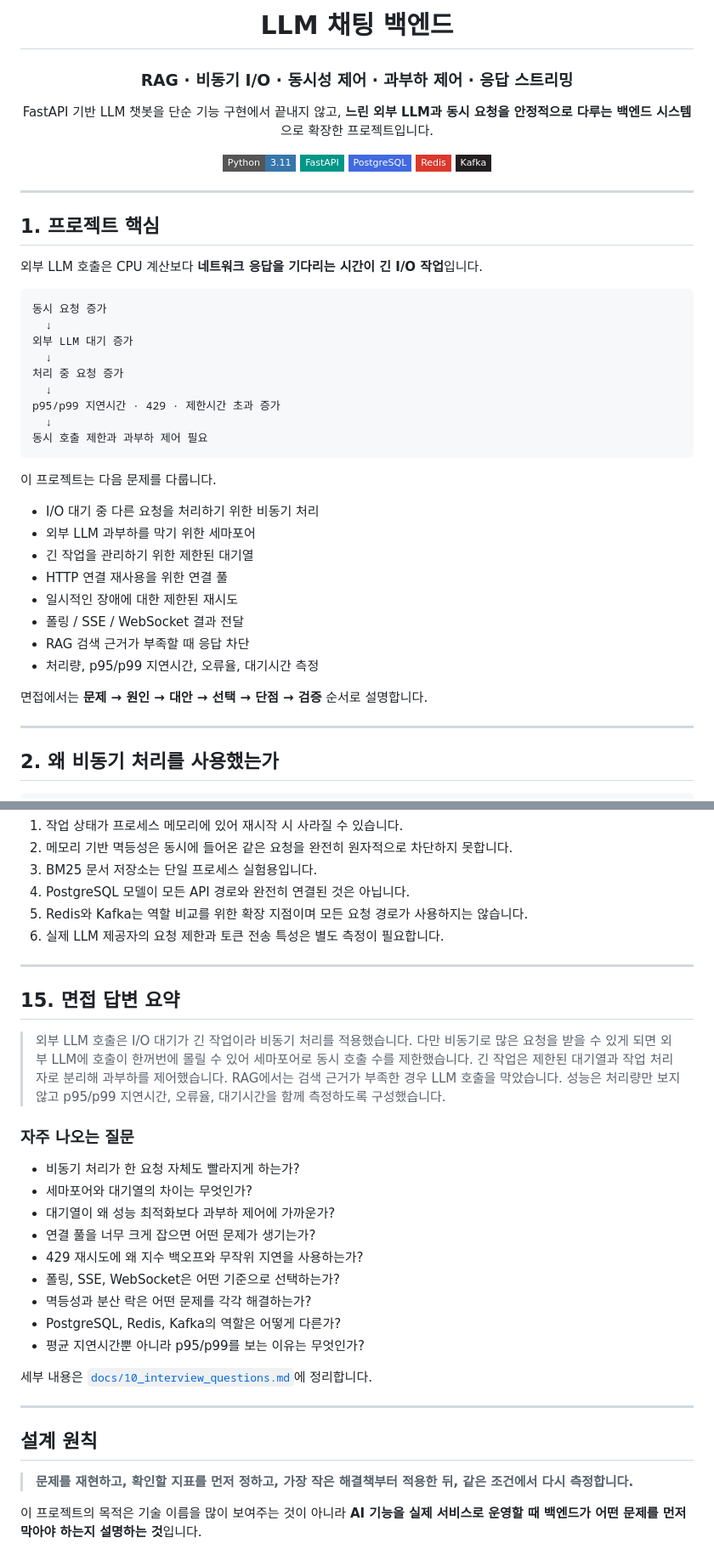
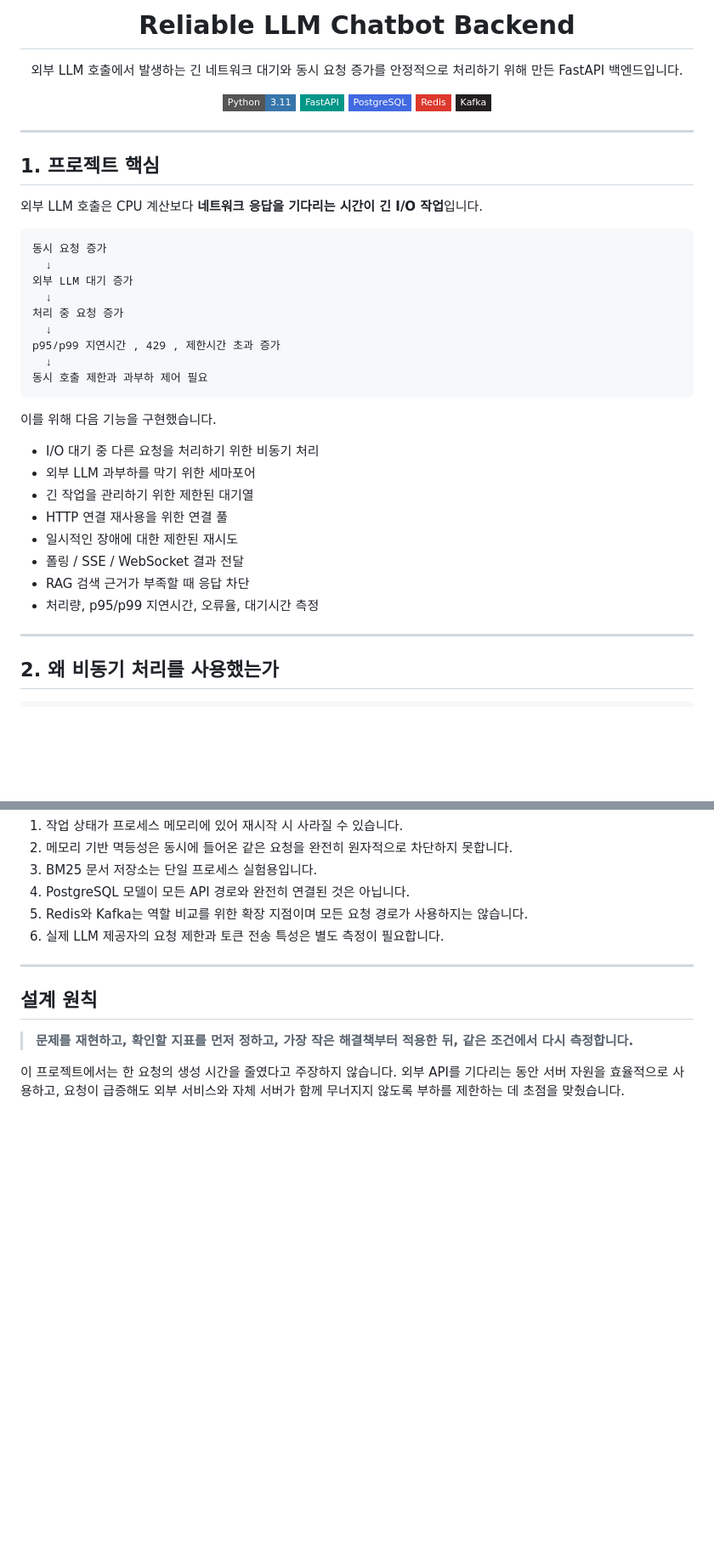
Before and after one commit to kangwoul2/llm-chat-platform, a Markdown page: README.md, 2 parts joined by grey strips. Shown at 85% size. Drawn GitHub-style; badges without logos; blank space fills up the shorter version.

Commit message:
docs: clarify backend design decisions

````diff
--- a/README.md
+++ b/README.md
@@ -1,10 +1,8 @@
 <div align="center">
 
-# LLM 채팅 백엔드
+# Reliable LLM Chatbot Backend
 
-### RAG · 비동기 I/O · 동시성 제어 · 과부하 제어 · 응답 스트리밍
-
-FastAPI 기반 LLM 챗봇을 단순 기능 구현에서 끝내지 않고, **느린 외부 LLM과 동시 요청을 안정적으로 다루는 백엔드 시스템**으로 확장한 프로젝트입니다.
+외부 LLM 호출에서 발생하는 긴 네트워크 대기와 동시 요청 증가를 안정적으로 처리하기 위해 만든 FastAPI 백엔드입니다.
 
 ![Python](https://img.shields.io/badge/Python-3.11-3776AB?style=flat-square&logo=python&logoColor=white)
 ![FastAPI](https://img.shields.io/badge/FastAPI-009688?style=flat-square&logo=fastapi&logoColor=white)
@@ -27,12 +25,12 @@ FastAPI 기반 LLM 챗봇을 단순 기능 구현에서 끝내지 않고, **느
   ↓
 처리 중 요청 증가
   ↓
-p95/p99 지연시간 · 429 · 제한시간 초과 증가
+p95/p99 지연시간 , 429 , 제한시간 초과 증가
   ↓
 동시 호출 제한과 과부하 제어 필요
 ```
 
-이 프로젝트는 다음 문제를 다룹니다.
+이를 위해 다음 기능을 구현했습니다.
 
 - I/O 대기 중 다른 요청을 처리하기 위한 비동기 처리
 - 외부 LLM 과부하를 막기 위한 세마포어
@@ -42,8 +40,6 @@ p95/p99 지연시간 · 429 · 제한시간 초과 증가
 - 폴링 / SSE / WebSocket 결과 전달
 - RAG 검색 근거가 부족할 때 응답 차단
 - 처리량, p95/p99 지연시간, 오류율, 대기시간 측정
-
-면접에서는 **문제 → 원인 → 대안 → 선택 → 단점 → 검증** 순서로 설명합니다.
 
 ---
 
@@ -308,28 +304,8 @@ pytest -q
 
 ---
 
-## 15. 면접 답변 요약
-
-> 외부 LLM 호출은 I/O 대기가 긴 작업이라 비동기 처리를 적용했습니다. 다만 비동기로 많은 요청을 받을 수 있게 되면 외부 LLM에 호출이 한꺼번에 몰릴 수 있어 세마포어로 동시 호출 수를 제한했습니다. 긴 작업은 제한된 대기열과 작업 처리자로 분리해 과부하를 제어했습니다. RAG에서는 검색 근거가 부족한 경우 LLM 호출을 막았습니다. 성능은 처리량만 보지 않고 p95/p99 지연시간, 오류율, 대기시간을 함께 측정하도록 구성했습니다.
-
-### 자주 나오는 질문
-
-- 비동기 처리가 한 요청 자체도 빨라지게 하는가?
-- 세마포어와 대기열의 차이는 무엇인가?
-- 대기열이 왜 성능 최적화보다 과부하 제어에 가까운가?
-- 연결 풀을 너무 크게 잡으면 어떤 문제가 생기는가?
-- 429 재시도에 왜 지수 백오프와 무작위 지연을 사용하는가?
-- 폴링, SSE, WebSocket은 어떤 기준으로 선택하는가?
-- 멱등성과 분산 락은 어떤 문제를 각각 해결하는가?
-- PostgreSQL, Redis, Kafka의 역할은 어떻게 다른가?
-- 평균 지연시간뿐 아니라 p95/p99를 보는 이유는 무엇인가?
-
-세부 내용은 [`docs/10_interview_questions.md`](docs/10_interview_questions.md)에 정리합니다.
-
----
-
 ## 설계 원칙
 
 > **문제를 재현하고, 확인할 지표를 먼저 정하고, 가장 작은 해결책부터 적용한 뒤, 같은 조건에서 다시 측정합니다.**
 
-이 프로젝트의 목적은 기술 이름을 많이 보여주는 것이 아니라 **AI 기능을 실제 서비스로 운영할 때 백엔드가 어떤 문제를 먼저 막아야 하는지 설명하는 것**입니다.
+이 프로젝트에서는 한 요청의 생성 시간을 줄였다고 주장하지 않습니다. 외부 API를 기다리는 동안 서버 자원을 효율적으로 사용하고, 요청이 급증해도 외부 서비스와 자체 서버가 함께 무너지지 않도록 부하를 제한하는 데 초점을 맞췄습니다.
````
Also changed, not shown: other parts of README.md (+2 -2 lines).
